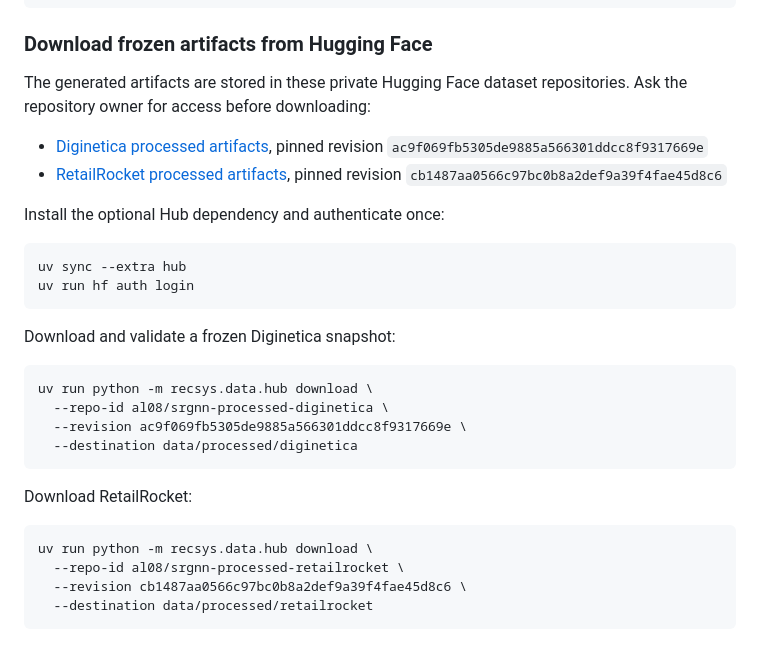
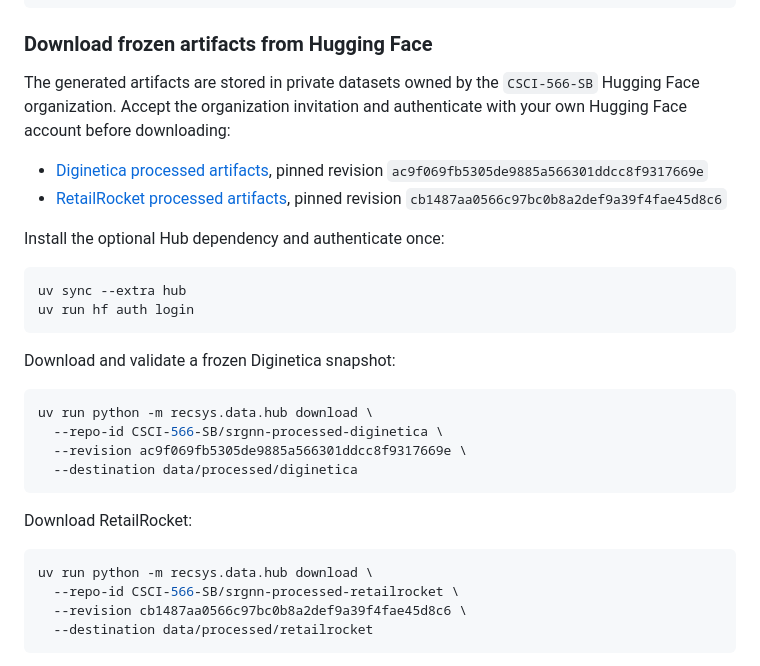
Before and after one commit to CSCI-566-SBR/Self-Supervised-Session-Graph-Recommendation-with-SR-GNN, a Markdown page: README.md, the part around one of its changes. Rendered like a GitHub page.

Commit message:
Update Hugging Face organization links

````diff
--- a/README.md
+++ b/README.md
@@ -115,6 +115,7 @@ data/processed/<dataset>/
 
 ### Download frozen artifacts from Hugging Face
 
-The generated artifacts are stored in these private Hugging Face dataset
-repositories. Ask the repository owner for access before downloading:
+The generated artifacts are stored in private datasets owned by the
+`CSCI-566-SB` Hugging Face organization. Accept the organization invitation
+and authenticate with your own Hugging Face account before downloading:
 
@@ -134,7 +135,7 @@ Download and validate a frozen Diginetica snapshot:
 
 ```bash
 uv run python -m recsys.data.hub download \
-  --repo-id al08/srgnn-processed-diginetica \
+  --repo-id CSCI-566-SB/srgnn-processed-diginetica \
   --revision ac9f069fb5305de9885a566301ddcc8f9317669e \
   --destination data/processed/diginetica
 ```
@@ -143,7 +144,7 @@ Download RetailRocket:
 
 ```bash
 uv run python -m recsys.data.hub download \
-  --repo-id al08/srgnn-processed-retailrocket \
+  --repo-id CSCI-566-SB/srgnn-processed-retailrocket \
   --revision cb1487aa0566c97bc0b8a2def9a39f4fae45d8c6 \
   --destination data/processed/retailrocket
 ```
````
Also changed, not shown: other parts of README.md (+2 -2 lines), docs/data_pipeline.md (+2 -2 lines).
